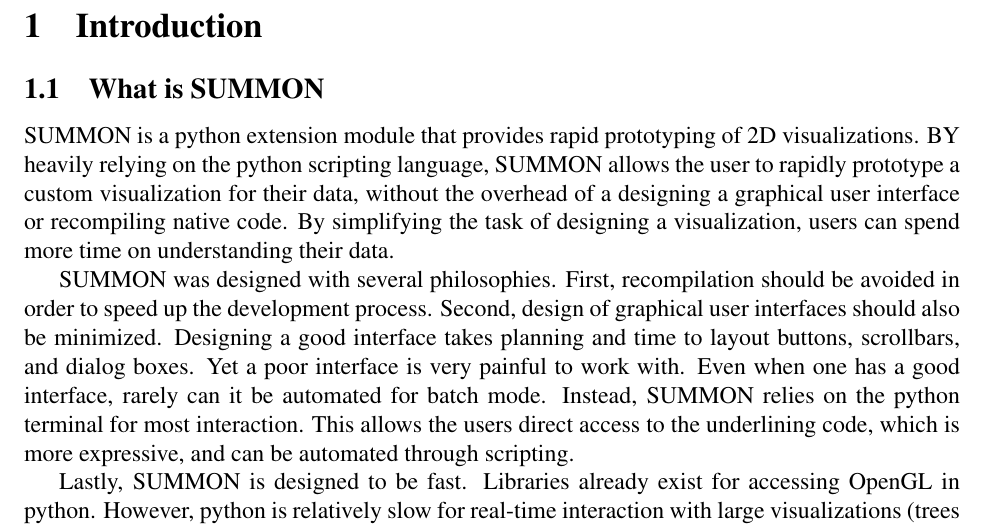
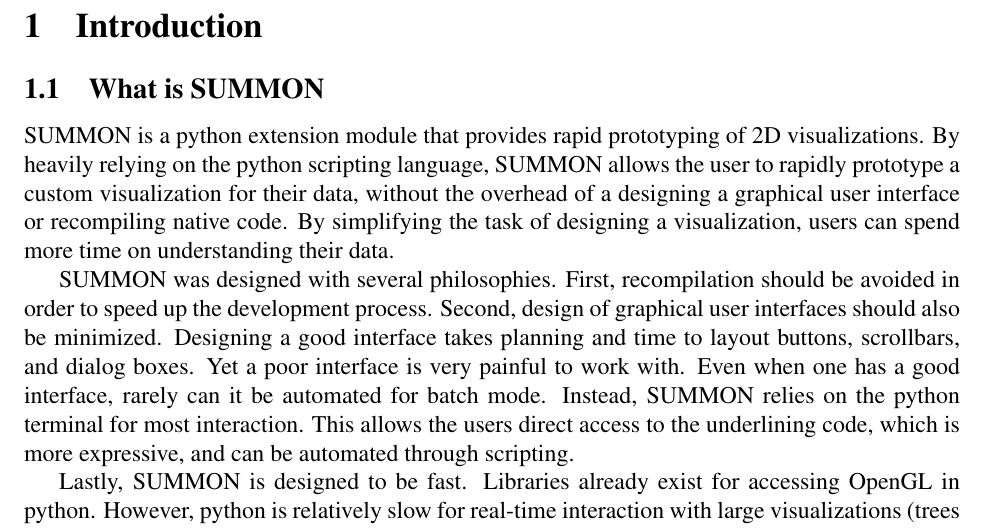
Before and after one commit to mdrasmus/summon, a LaTeX document (doc/summon_manual.tex): part of page 3 of 8, cut so that both start at the same text. Compiled offline with pdfLaTeX.

Commit message:
revert last

```diff
--- a/doc/summon_manual.tex
+++ b/doc/summon_manual.tex
@@ -77,9 +77,12 @@ rasmus@mit.edu
 
 \subsection{What is SUMMON}
 
-SUMMON is a python extension module that provides rapid prototyping of 2D visualizations.  BY heavily relying on the python scripting language, SUMMON allows the user to rapidly
-prototype a custom visualization for their data,  without the overhead of a designing a graphical user interface or recompiling  native code.  By simplifying the task of designing
-a visualization, users can  spend more time on understanding their data.
+SUMMON is a python extension module that provides rapid prototyping of 2D
+visualizations.  By heavily relying on the python scripting language, SUMMON
+allows the user to rapidly prototype a custom visualization for their data,
+without the overhead of a designing a graphical user interface or recompiling
+native code.  By simplifying the task of designing a visualization, users can
+spend more time on understanding their data.
 
 SUMMON was designed with several philosophies.  First, recompilation should
 be avoided in order to speed up the development process.  Second, design of
```
